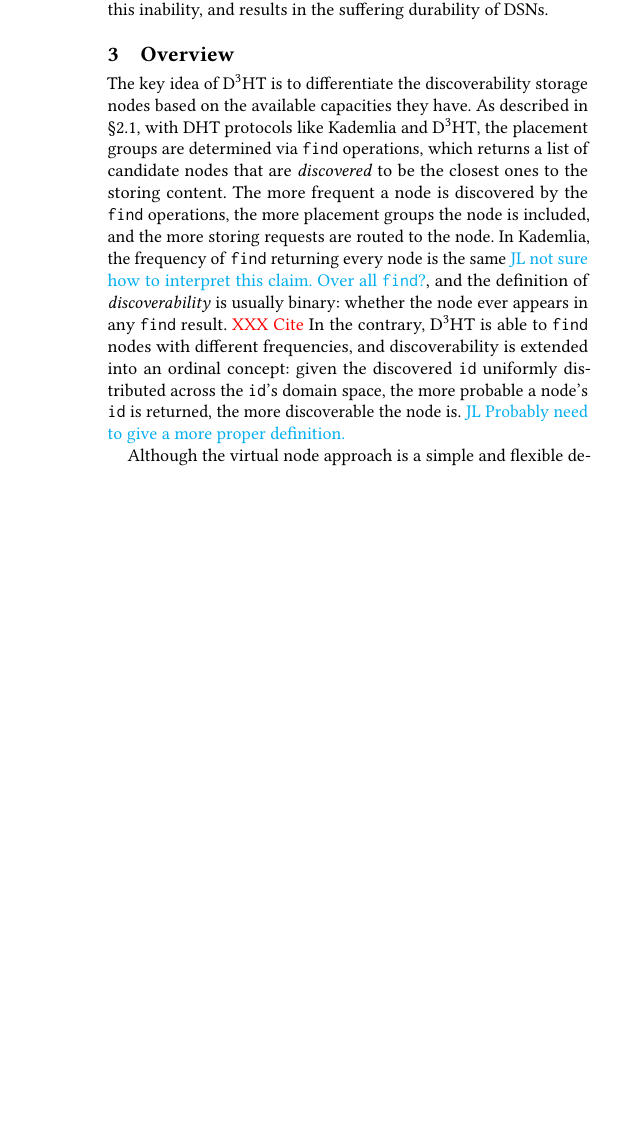
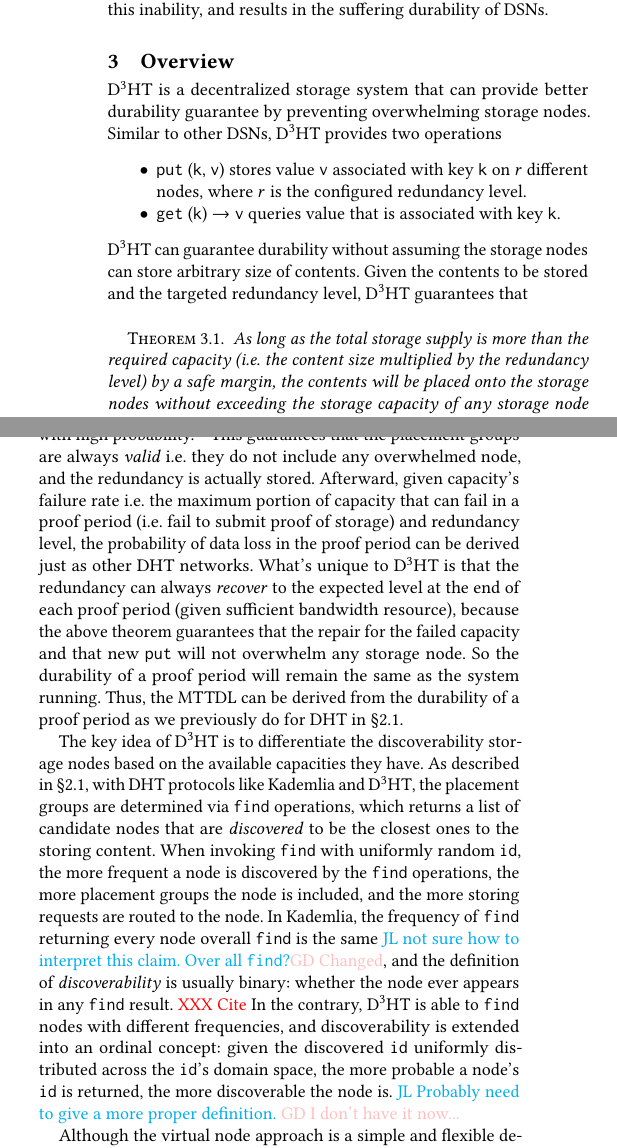
Before and after one commit to sgdxbc/dddht-paper, a LaTeX document (paper.tex, which reads sections/overview.tex): part of one column of page 5 of 7 before the commit and two parts of the columns of page 5 of 7 after it, the two joined at a grey line, cut so that both start at the same text, the shorter picture padded with empty space. Compiled offline with pdfLaTeX; a LaTeX package or settings file that is missing is left out.

Commit message:
overview: One pass

```diff
--- a/sections/overview.tex
+++ b/sections/overview.tex
@@ -1,13 +1,33 @@
 \section{Overview}
 \label{sec:overview}
 
+\dht is a decentralized storage system that can provide better durability guarantee by preventing overwhelming storage nodes.
+Similar to other DSNs, \dht provides two operations
+\begin{itemize}
+    \item \fput(\var{k}, \var{v}) stores value \var{v} associated with key \var{k} on $r$ different nodes, where $r$ is the configured redundancy level.
+    \item \fget(\var{k}) $\to$ \var{v} queries value that is associated with key \var{k}.
+\end{itemize}
+\noindent \dht can guarantee durability without assuming the storage nodes can store arbitrary size of contents.
+Given the contents to be stored and the targeted redundancy level, \dht guarantees that
+\begin{theorem}
+    As long as the total storage supply is more than the required capacity (\ie the content size multiplied by the redundancy level) by a safe margin, the contents will be placed onto the storage nodes without exceeding the storage capacity of any storage node regardless of how much storage capacity each node has.
+\end{theorem}
+\noindent with high probability.
+\footnote{The mathematical formalization of this theorem is work in progress.}
+This guarantees that the placement groups are always \emph{valid} \ie they do not include any overwhelmed node, and the redundancy is actually stored.
+Afterward, given capacity's failure rate \ie the maximum portion of capacity that can fail in a proof period (\ie fail to submit proof of storage) and redundancy level, the probability of data loss in the proof period can be derived just as other DHT networks.
+What's unique to \dht is that the redundancy can always \emph{recover} to the expected level at the end of each proof period (given sufficient bandwidth resource), because the above theorem guarantees that the repair for the failed capacity and that new \fput will not overwhelm any storage node.
+So the durability of a proof period will remain the same as the system running.
+Thus, the MTTDL can be derived from the durability of a proof period as we previously do for DHT in \autoref{sec:bg:dsn}.
+
 The key idea of \dht is to differentiate the discoverability storage nodes based on the available capacities they have.
 As described in \autoref{sec:bg:dsn}, with DHT protocols like Kademlia and \dht, the placement groups are determined via \ffind operations, which returns a list of candidate nodes that are \emph{discovered} to be the closest ones to the storing content.
-The more frequent a node is discovered by the \ffind operations, the more placement groups the node is included, and the more storing requests are routed to the node.
-In Kademlia, the frequency of \ffind returning every node is the same \lijl{not sure how to interpret this claim. Over all \ffind?}, and the definition of \emph{discoverability} is usually binary: whether the node ever appears in any \ffind result.
+When invoking \ffind with uniformly random \vid, the more frequent a node is discovered by the \ffind operations, the more placement groups the node is included, and the more storing requests are routed to the node.
+In Kademlia, the frequency of \ffind returning every node overall \ffind is the same \lijl{not sure how to interpret this claim. Over all \ffind?}\gd{Changed}, and the definition of \emph{discoverability} is usually binary: whether the node ever appears in any \ffind result.
 \xxx{Cite}
 In the contrary, \dht is able to \ffind nodes with different frequencies, and discoverability is extended into an ordinal concept: given the discovered \vid uniformly distributed across the \vid{}'s domain space, the more probable a node's \vid is returned, the more discoverable the node is.
 \lijl{Probably need to give a more proper definition.}
+\gd{I don't have it now...}
 
 Although the virtual node approach is a simple and flexible design, we believe that differentiating nodes directly in the core DHT protocol is both necessary and a better approach.
 By feeding DHT with more information instead of trying to ``workaround'' it, we trade a little more complexity in DHT design and implementation with a huge improvement in the quality of differentiation.
```
Also changed, not shown: paper.bib (+17 -0 lines), paper.tex (+1 -0 lines), sections/overview.tex (28 more changed lines).
